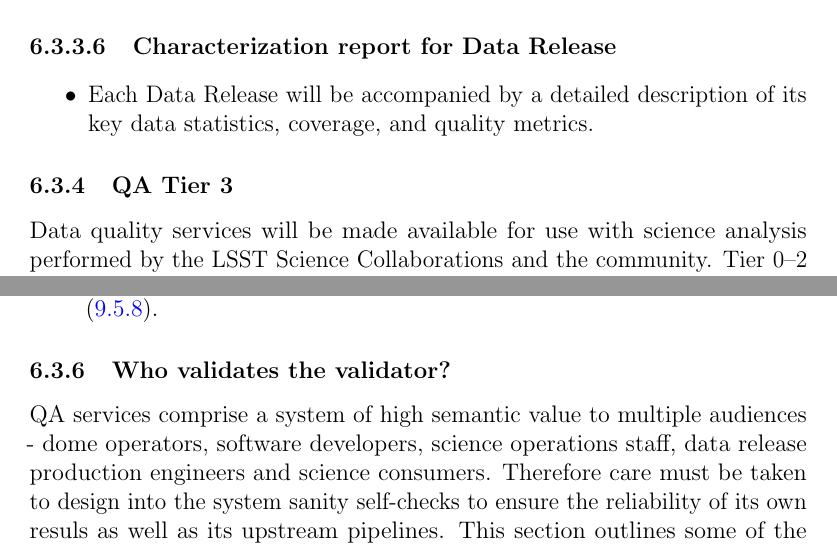
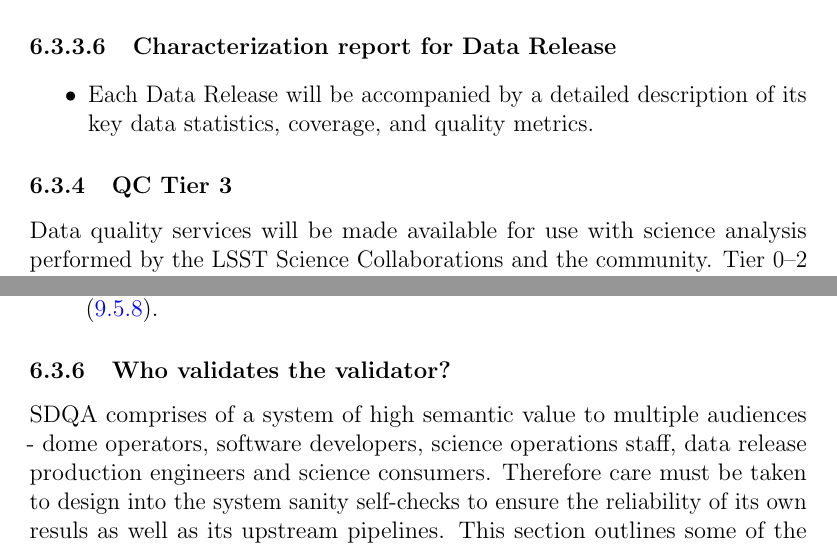
Before and after one commit to lsst/LDM-151, a LaTeX paper (DM_Applications_Design.tex, which reads sections/survey_data_quality_analysis.tex): two parts of pages 98 and 100 of 166, joined at a grey line, cut so that both start at the same text. Compiled offline with pdfLaTeX.

```diff
--- a/sections/survey_data_quality_analysis.tex
+++ b/sections/survey_data_quality_analysis.tex
@@ -331,7 +331,7 @@
 \item Each Data Release will be accompanied by a detailed description of its key data statistics, coverage, and quality metrics.
 \end{itemize}
 
-\subsubsection{QA Tier 3}
+\subsubsection{QC Tier 3}
 \label{sec:qaQA3}
 
 Data quality services will be made available for use with science analysis performed by the LSST Science Collaborations and the community. Tier 0--2 visualization and data exploration tools will be made available (either as a service or as documented deployable systems) to the community.
@@ -363,7 +363,13 @@
 \subsubsection{Who validates the validator?}
 \label{sec:qaSelfValidation}
 
-QA services comprise a system of high semantic value to multiple audiences - dome operators, software developers, science operations staff, data release production engineers and science consumers. Therefore care must be taken to design into the system sanity self-checks to ensure the reliability of its own resuls as well as its upstream pipelines. This section outlines some of the planned features in this area:
+SDQA comprises of a system of high semantic value to multiple
+audiences - dome operators, software developers, science operations
+staff, data release production engineers and science
+consumers. Therefore care must be taken to design into the system
+sanity self-checks to ensure the reliability of its own resuls as well
+as its upstream pipelines. This section outlines some of the planned
+features in this area:
 
 \paragraph{Intrinsic Design Features}
 
```
